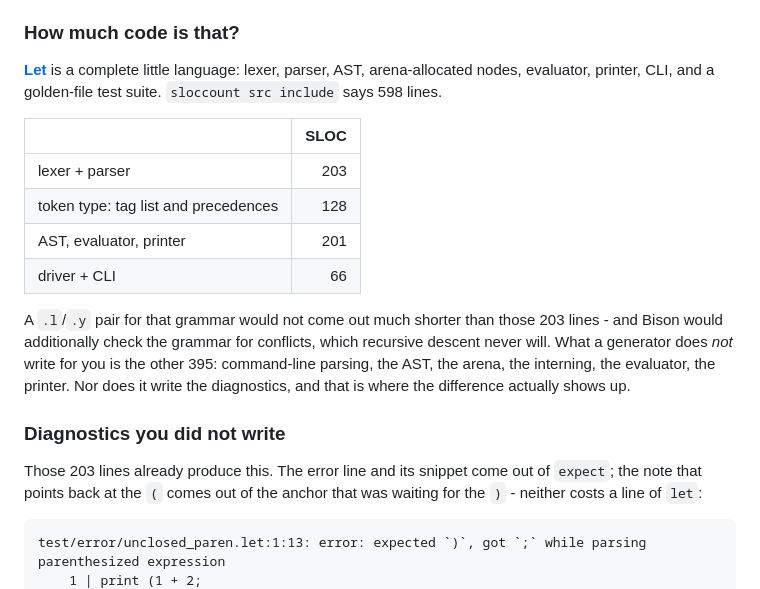
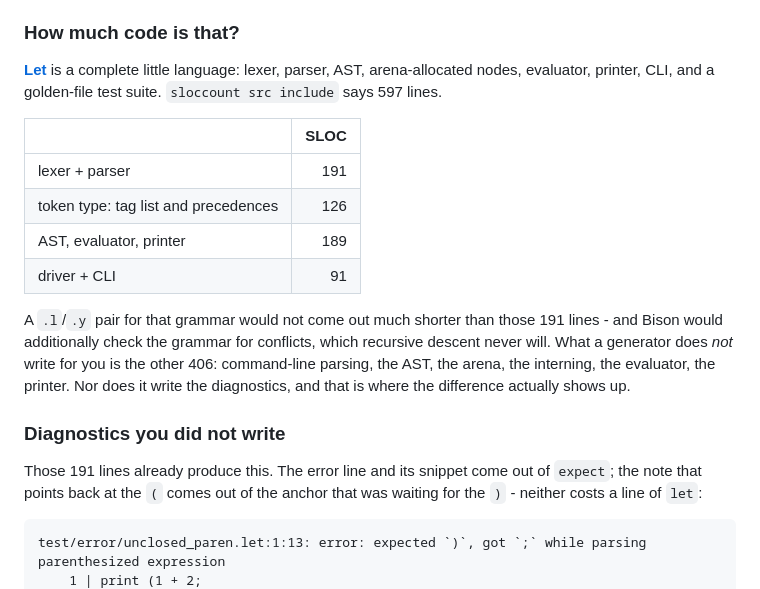
Before and after one commit to leissa/fe, a Markdown page: docs/README.md, the part around the change. GitHub-like rendering.

````diff
--- a/docs/README.md
+++ b/docs/README.md
@@ -36,22 +36,22 @@ It is especially useful when you want the flexibility of handwritten code withou
 ### How much code is that?
 
 [**Let**](https://github.com/leissa/let) is a complete little language: lexer, parser, AST, arena-allocated nodes, evaluator, printer, CLI, and a golden-file test suite.
-`sloccount src include` says 598 lines.
+`sloccount src include` says 597 lines.
 
 | | SLOC |
 | ------------------------------------ | ---: |
-| lexer + parser                       |  203 |
-| token type: tag list and precedences |  128 |
-| AST, evaluator, printer              |  201 |
-| driver + CLI                         |   66 |
+| lexer + parser                       |  191 |
+| token type: tag list and precedences |  126 |
+| AST, evaluator, printer              |  189 |
+| driver + CLI                         |   91 |
 
-A `.l`/`.y` pair for that grammar would not come out much shorter than those 203 lines - and Bison would additionally check the grammar for conflicts, which recursive descent never will.
-What a generator does *not* write for you is the other 395: command-line parsing, the AST, the arena, the interning, the evaluator, the printer.
+A `.l`/`.y` pair for that grammar would not come out much shorter than those 191 lines - and Bison would additionally check the grammar for conflicts, which recursive descent never will.
+What a generator does *not* write for you is the other 406: command-line parsing, the AST, the arena, the interning, the evaluator, the printer.
 Nor does it write the diagnostics, and that is where the difference actually shows up.
 
 ### Diagnostics you did not write
 
-Those 203 lines already produce this.
+Those 191 lines already produce this.
 The error line and its snippet come out of `expect`; the note that points back at the `(` comes out of the anchor that was waiting for the `)` - neither costs a line of `let`:
 
 ```
````
Also changed, not shown: .github/copilot-instructions.md (+8 -10 lines).
